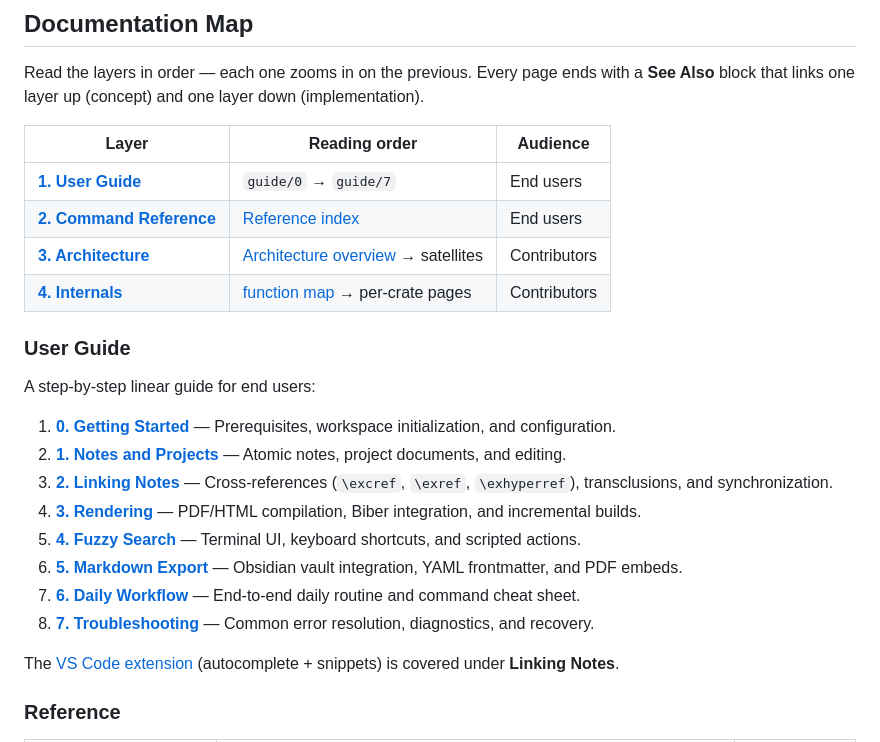
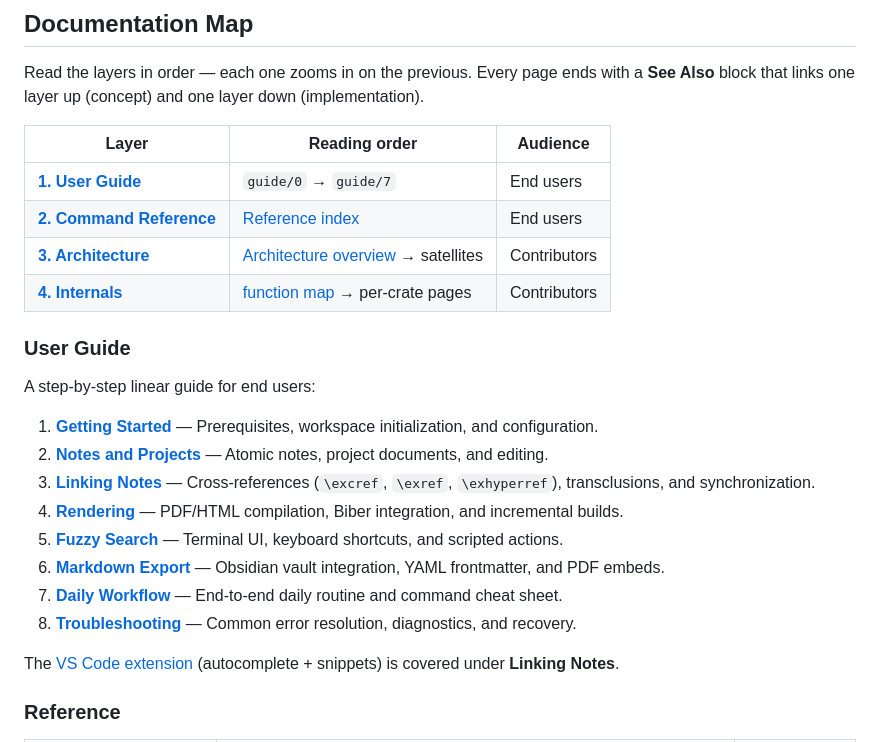
Before and after one commit to hmarquer/zetteltex, a Markdown page: docs/README.md, the part around the change. Rendered like a GitHub page.

Commit message:
docs: tidy README table alignment and guide list formatting

```diff
--- a/docs/README.md
+++ b/docs/README.md
@@ -44,24 +44,24 @@ To set up your first workspace and start writing notes, follow the [User Guide](
 
 Read the layers in order — each one zooms in on the previous. Every page ends with a **See Also** block that links one layer up (concept) and one layer down (implementation).
 
-| Layer | Reading order | Audience |
-|---|---|---|
-| [**1. User Guide**](#user-guide) | `guide/0` → `guide/7` | End users |
-| [**2. Command Reference**](#reference) | [Reference index](reference/README.md) | End users |
-| [**3. Architecture**](#architecture) | [Architecture overview](architecture/overview.md) → satellites | Contributors |
-| [**4. Internals**](#internals) | [function map](internals/functions.md) → per-crate pages | Contributors |
+| Layer                                  | Reading order                                                  | Audience     |
+| -------------------------------------- | -------------------------------------------------------------- | ------------ |
+| [**1. User Guide**](#user-guide)       | `guide/0` → `guide/7`                                          | End users    |
+| [**2. Command Reference**](#reference) | [Reference index](reference/README.md)                         | End users    |
+| [**3. Architecture**](#architecture)   | [Architecture overview](architecture/overview.md) → satellites | Contributors |
+| [**4. Internals**](#internals)         | [function map](internals/functions.md) → per-crate pages       | Contributors |
 
 ### User Guide
 A step-by-step linear guide for end users:
 
-1. [**0. Getting Started**](guide/0-getting-started.md) — Prerequisites, workspace initialization, and configuration.
-2. [**1. Notes and Projects**](guide/1-notes-and-projects.md) — Atomic notes, project documents, and editing.
-3. [**2. Linking Notes**](guide/2-linking.md) — Cross-references (`\excref`, `\exref`, `\exhyperref`), transclusions, and synchronization.
-4. [**3. Rendering**](guide/3-rendering.md) — PDF/HTML compilation, Biber integration, and incremental builds.
-5. [**4. Fuzzy Search**](guide/4-fuzzy-search.md) — Terminal UI, keyboard shortcuts, and scripted actions.
-6. [**5. Markdown Export**](guide/5-export.md) — Obsidian vault integration, YAML frontmatter, and PDF embeds.
-7. [**6. Daily Workflow**](guide/6-daily-workflow.md) — End-to-end daily routine and command cheat sheet.
-8. [**7. Troubleshooting**](guide/7-troubleshooting.md) — Common error resolution, diagnostics, and recovery.
+1. [**Getting Started**](guide/0-getting-started.md) — Prerequisites, workspace initialization, and configuration.
+2. [**Notes and Projects**](guide/1-notes-and-projects.md) — Atomic notes, project documents, and editing.
+3. [**Linking Notes**](guide/2-linking.md) — Cross-references (`\excref`, `\exref`, `\exhyperref`), transclusions, and synchronization.
+4. [**Rendering**](guide/3-rendering.md) — PDF/HTML compilation, Biber integration, and incremental builds.
+5. [**Fuzzy Search**](guide/4-fuzzy-search.md) — Terminal UI, keyboard shortcuts, and scripted actions.
+6. [**Markdown Export**](guide/5-export.md) — Obsidian vault integration, YAML frontmatter, and PDF embeds.
+7. [**Daily Workflow**](guide/6-daily-workflow.md) — End-to-end daily routine and command cheat sheet.
+8. [**Troubleshooting**](guide/7-troubleshooting.md) — Common error resolution, diagnostics, and recovery.
 
 The [VS Code extension](guide/2-linking.md#vs-code-extension) (autocomplete + snippets) is covered under **Linking Notes**.
 
```
